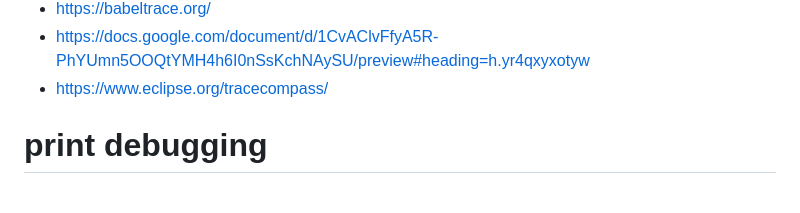
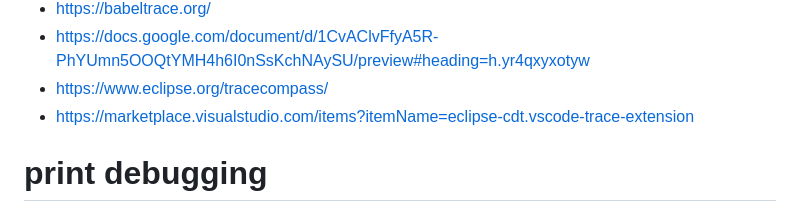
Before and after one commit to CobaltFusion/DebugVision, a Markdown page: gathering_ideas.md, the part around the change. GitHub-like rendering.

```diff
--- a/gathering_ideas.md
+++ b/gathering_ideas.md
@@ -145,6 +145,7 @@ We almost certainly have overlap between our goals and the goals from process mi
 - https://babeltrace.org/
 - https://docs.google.com/document/d/1CvAClvFfyA5R-PhYUmn5OOQtYMH4h6I0nSsKchNAySU/preview#heading=h.yr4qxyxotyw
 - https://www.eclipse.org/tracecompass/
+- https://marketplace.visualstudio.com/items?itemName=eclipse-cdt.vscode-trace-extension
 
 
 # print debugging
```
